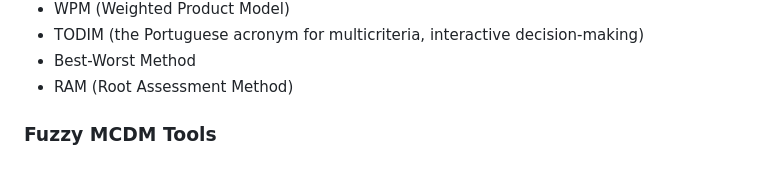
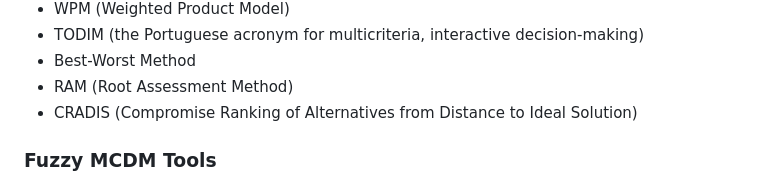
Before and after one commit to jbytecode/JMcDM, a Markdown page: README.md, the part around the change. GitHub-like rendering.

Commit message:
update MCDM method list in README

```diff
--- a/README.md
+++ b/README.md
@@ -139,6 +139,7 @@ Please check out the reference manual [here](https://jbytecode.github.io/JMcDM/)
 - TODIM (the Portuguese acronym for multicriteria, interactive decision-making)
 - Best-Worst Method
 - RAM (Root Assessment Method)
+- CRADIS (Compromise Ranking of Alternatives from Distance to Ideal Solution)
 
 ### Fuzzy MCDM Tools
 
```
